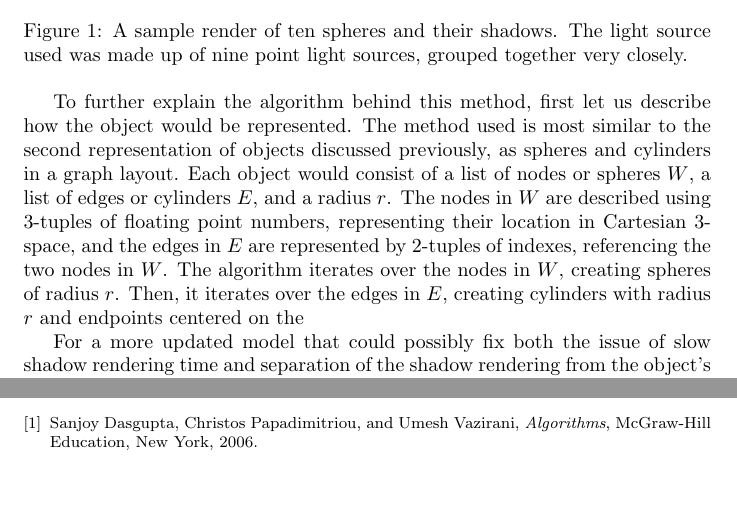
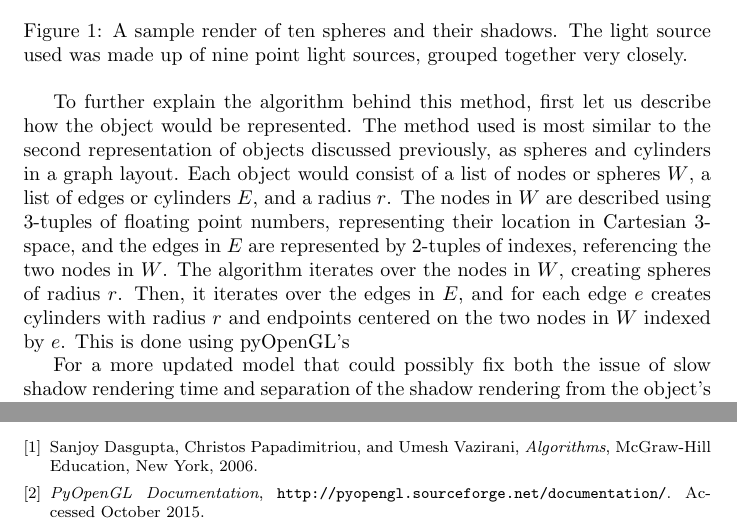
Before and after one commit to chappc/Math-Senior-Research, a LaTeX thesis (paper/paper.tex): two parts of pages 4 and 12 of 12, joined at a grey line, cut so that both start at the same text, the shorter picture padded with empty space. Compiled offline with pdfLaTeX.

Commit message:
Added a new reference article

```diff
--- a/paper/paper.tex
+++ b/paper/paper.tex
@@ -126,7 +126,7 @@ Using the method of spheres and cylinders, objects can be graphically modeled an
     \label{fig:render_3}
 \end{figure}
 
-To further explain the algorithm behind this method, first let us describe how the object would be represented.  The method used is most similar to the second representation of objects discussed previously, as spheres and cylinders in a graph layout.  Each object would consist of a list of nodes or spheres $W$, a list of edges or cylinders $E$, and a radius $r$.  The nodes in $W$ are described using 3-tuples of floating point numbers, representing their location in Cartesian 3-space, and the edges in $E$ are represented by 2-tuples of indexes, referencing the two nodes in $W$.  The algorithm iterates over the nodes in $W$, creating spheres of radius $r$.  Then, it iterates over the edges in $E$, creating cylinders with radius $r$ and endpoints centered on the
+To further explain the algorithm behind this method, first let us describe how the object would be represented.  The method used is most similar to the second representation of objects discussed previously, as spheres and cylinders in a graph layout.  Each object would consist of a list of nodes or spheres $W$, a list of edges or cylinders $E$, and a radius $r$.  The nodes in $W$ are described using 3-tuples of floating point numbers, representing their location in Cartesian 3-space, and the edges in $E$ are represented by 2-tuples of indexes, referencing the two nodes in $W$.  The algorithm iterates over the nodes in $W$, creating spheres of radius $r$.  Then, it iterates over the edges in $E$, and for each edge $e$ creates cylinders with radius $r$ and endpoints centered on the two nodes in $W$ indexed by $e$.  This is done using pyOpenGL's
 
 For a more updated model that could possibly fix both the issue of slow shadow rendering time and separation of the shadow rendering from the object's rendering, one may instead of legacy OpenGL use OpenGL 3.3 or above, which adds the use of fragment shaders, and can render shadows from point light sources fairly easily.  The question that arises in this method, however, is how one would compare two shadows to determine accuracy and fitness of an object.  This would require further research and testing.
 
@@ -342,6 +342,12 @@ For the final result we subtract the one side of equation \ref{coneeqn} from the
    address={New York},
    year={2006}
   }
+
+  \bib{pyOpenGL}{webpage}{
+   title={PyOpenGL Documentation},
+   url={http://pyopengl.sourceforge.net/documentation/},
+   accessdate={October 2015}
+  }
  \end{biblist}
 \end{bibdiv}
 
```
